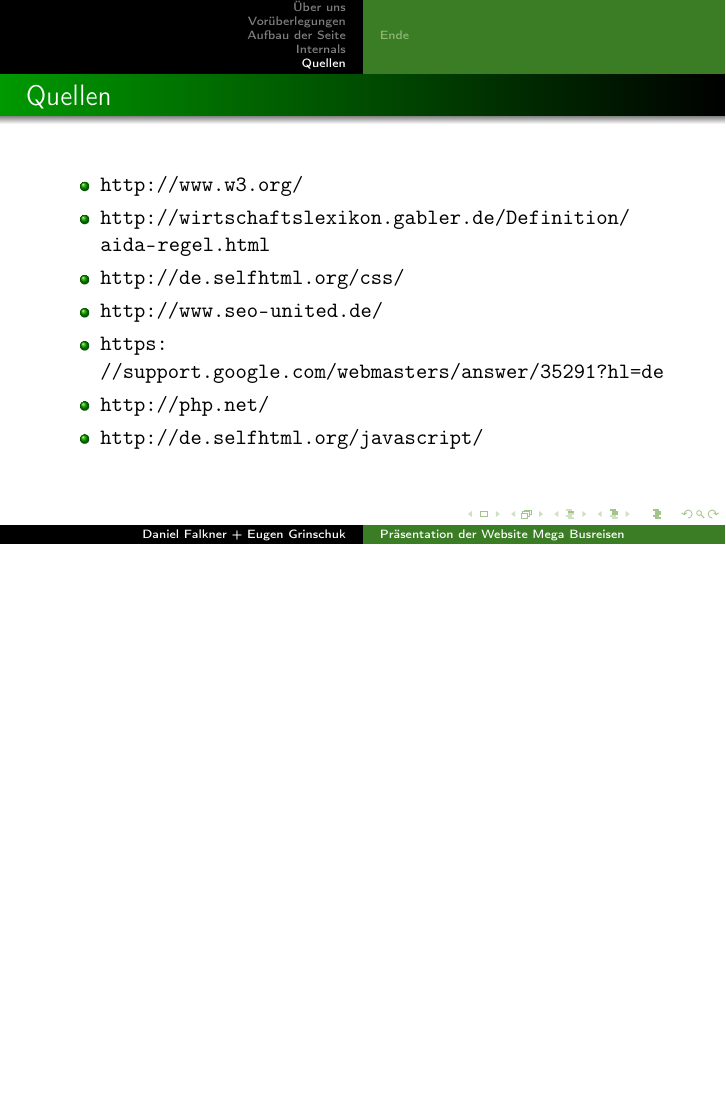
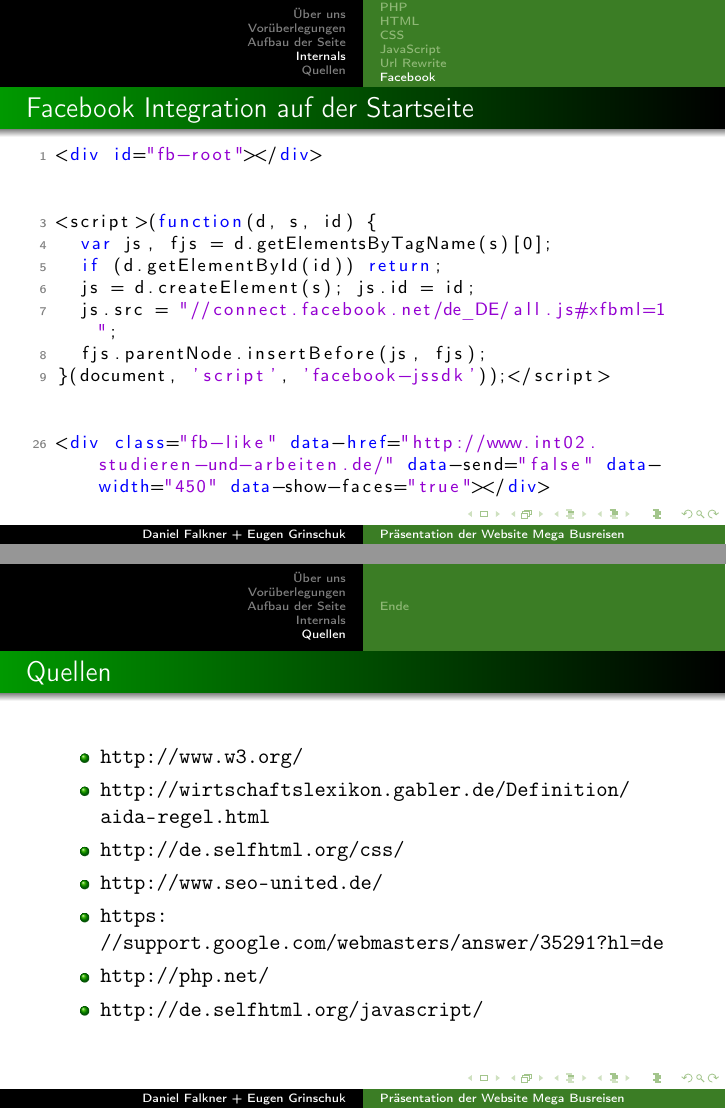
Before and after one commit to derdanu/akad-int02-beamer, LaTeX slides (akad-int02-beamer.tex): page 29 of 31 before the commit and pages 29 and 30 of 32 after it, the two joined at a grey line, the shorter picture padded with empty space. Compiled offline with pdfLaTeX.

Commit message:
Facebook integration

```diff
--- a/akad-int02-beamer.tex
+++ b/akad-int02-beamer.tex
@@ -49,7 +49,8 @@
   stepnumber=1,                    % the step between two line-numbers. If it's 1, each line will be numbered
   stringstyle=\color{mymauve},     % string literal style
   tabsize=2,                       % sets default tabsize to 2 spaces
-  title=\lstname                   % show the filename of files included with \lstinputlisting; also try caption instead of title
+  title=\lstname,                   % show the filename of files included with \lstinputlisting; also try caption instead of title
+  belowskip= 0pt
 }
 
 \usetheme{Warsaw}
@@ -481,6 +482,32 @@ define(USE_MOD_REWRITE, true);
 \end{lstlisting}
 \end{frame}
 
+\subsection{Facebook}
+\begin{frame}[fragile]
+  \frametitle{Facebook Integration auf der Startseite}
+
+\begin{lstlisting}[language=HTML]
+<div id="fb-root"></div>
+\end{lstlisting}
+
+\begin{lstlisting}[language=JavaScript, firstnumber=3]
+<script>(function(d, s, id) {
+  var js, fjs = d.getElementsByTagName(s)[0];
+  if (d.getElementById(id)) return;
+  js = d.createElement(s); js.id = id;
+  js.src = "//connect.facebook.net/de_DE/all.js#xfbml=1";
+  fjs.parentNode.insertBefore(js, fjs);
+}(document, 'script', 'facebook-jssdk'));</script>
+\end{lstlisting}
+
+\begin{lstlisting}[language=HTML, firstnumber=26]
+<div class="fb-like" data-href="http://www.int02.studieren-und-arbeiten.de/" data-send="false" data-width="450" data-show-faces="true"></div>
+\end{lstlisting}
+
+
+
+\end{frame}
+
 \section*{Quellen}
 \begin{frame} %%Eine Folie
   \frametitle{Quellen} %%Folientitel
```
Also changed, not shown: akad-int02-beamer-handout.pdf, akad-int02-beamer.pdf, akad-int02-beamer.tex (1 more changed lines).
